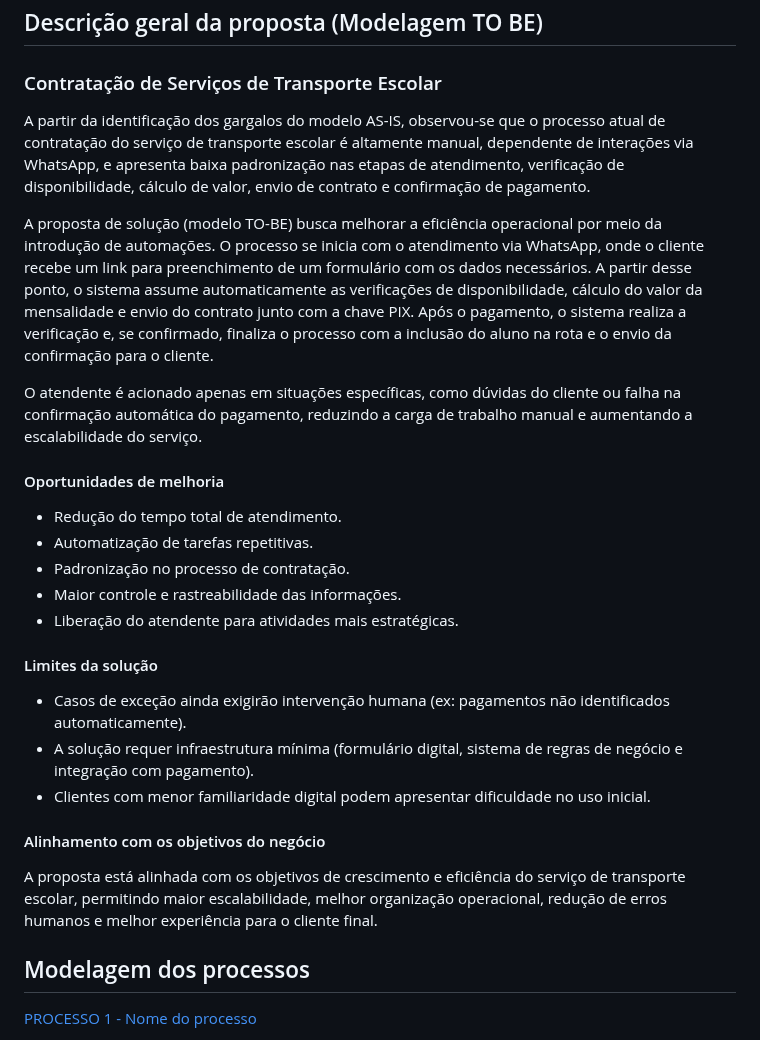
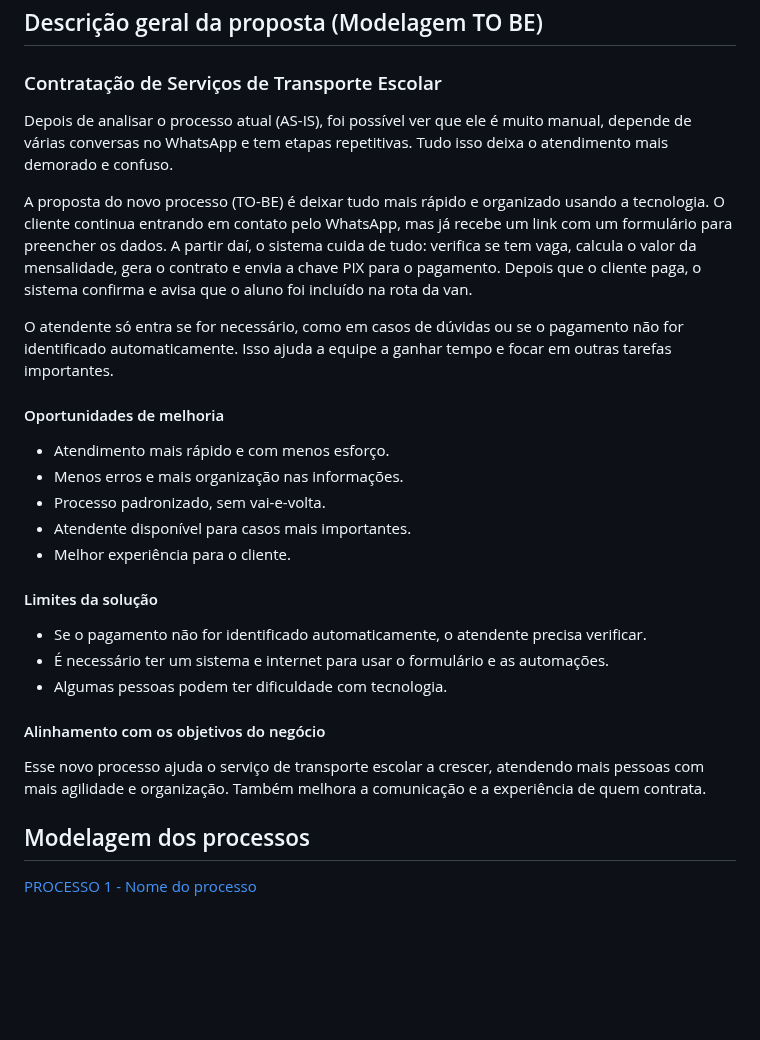
Before and after one commit to ICEI-PUC-Minas-PCO-ADS-TI/2025-1-p2-tiapn-Transol, a Markdown page: docs/04-Modelagem-processos-negocio.md, the part around the change. Rendered like a GitHub page; blank space fills up the shorter version.

```diff
--- a/docs/04-Modelagem-processos-negocio.md
+++ b/docs/04-Modelagem-processos-negocio.md
@@ -16,30 +16,29 @@ Com o tema do projeto definido, escolham alguns processos no contexto de negóci
 
 ### Contratação de Serviços de Transporte Escolar
 
-A partir da identificação dos gargalos do modelo AS-IS, observou-se que o processo atual de contratação do serviço de transporte escolar é altamente manual, dependente de interações via WhatsApp, e apresenta baixa padronização nas etapas de atendimento, verificação de disponibilidade, cálculo de valor, envio de contrato e confirmação de pagamento.
+Depois de analisar o processo atual (AS-IS), foi possível ver que ele é muito manual, depende de várias conversas no WhatsApp e tem etapas repetitivas. Tudo isso deixa o atendimento mais demorado e confuso.
 
-A proposta de solução (modelo TO-BE) busca melhorar a eficiência operacional por meio da introdução de automações. O processo se inicia com o atendimento via WhatsApp, onde o cliente recebe um link para preenchimento de um formulário com os dados necessários. A partir desse ponto, o sistema assume automaticamente as verificações de disponibilidade, cálculo do valor da mensalidade e envio do contrato junto com a chave PIX. Após o pagamento, o sistema realiza a verificação e, se confirmado, finaliza o processo com a inclusão do aluno na rota e o envio da confirmação para o cliente.
+A proposta do novo processo (TO-BE) é deixar tudo mais rápido e organizado usando a tecnologia. O cliente continua entrando em contato pelo WhatsApp, mas já recebe um link com um formulário para preencher os dados. A partir daí, o sistema cuida de tudo: verifica se tem vaga, calcula o valor da mensalidade, gera o contrato e envia a chave PIX para o pagamento. Depois que o cliente paga, o sistema confirma e avisa que o aluno foi incluído na rota da van.
 
-O atendente é acionado apenas em situações específicas, como dúvidas do cliente ou falha na confirmação automática do pagamento, reduzindo a carga de trabalho manual e aumentando a escalabilidade do serviço.
+O atendente só entra se for necessário, como em casos de dúvidas ou se o pagamento não for identificado automaticamente. Isso ajuda a equipe a ganhar tempo e focar em outras tarefas importantes.
 
 #### Oportunidades de melhoria
 
-- Redução do tempo total de atendimento.
-- Automatização de tarefas repetitivas.
-- Padronização no processo de contratação.
-- Maior controle e rastreabilidade das informações.
-- Liberação do atendente para atividades mais estratégicas.
+- Atendimento mais rápido e com menos esforço.
+- Menos erros e mais organização nas informações.
+- Processo padronizado, sem vai-e-volta.
+- Atendente disponível para casos mais importantes.
+- Melhor experiência para o cliente.
 
 #### Limites da solução
 
-- Casos de exceção ainda exigirão intervenção humana (ex: pagamentos não identificados automaticamente).
-- A solução requer infraestrutura mínima (formulário digital, sistema de regras de negócio e integração com pagamento).
-- Clientes com menor familiaridade digital podem apresentar dificuldade no uso inicial.
+- Se o pagamento não for identificado automaticamente, o atendente precisa verificar.
+- É necessário ter um sistema e internet para usar o formulário e as automações.
+- Algumas pessoas podem ter dificuldade com tecnologia.
 
 #### Alinhamento com os objetivos do negócio
 
-A proposta está alinhada com os objetivos de crescimento e eficiência do serviço de transporte escolar, permitindo maior escalabilidade, melhor organização operacional, redução de erros humanos e melhor experiência para o cliente final.
-
+Esse novo processo ajuda o serviço de transporte escolar a crescer, atendendo mais pessoas com mais agilidade e organização. Também melhora a comunicação e a experiência de quem contrata.
 
 ## Modelagem dos processos
 
```
